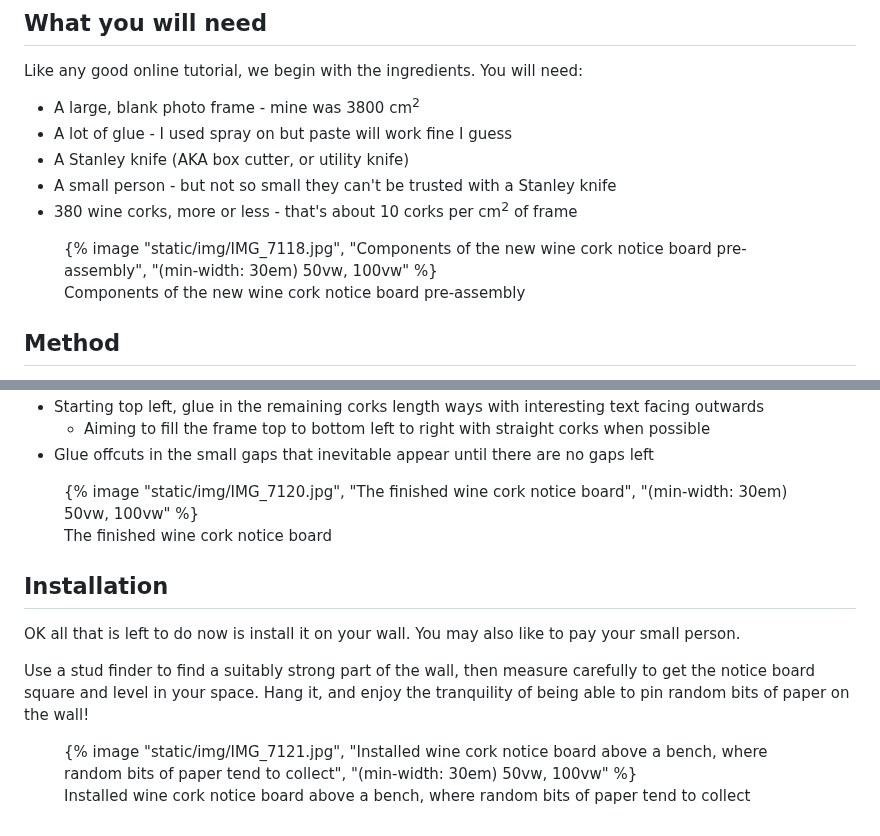
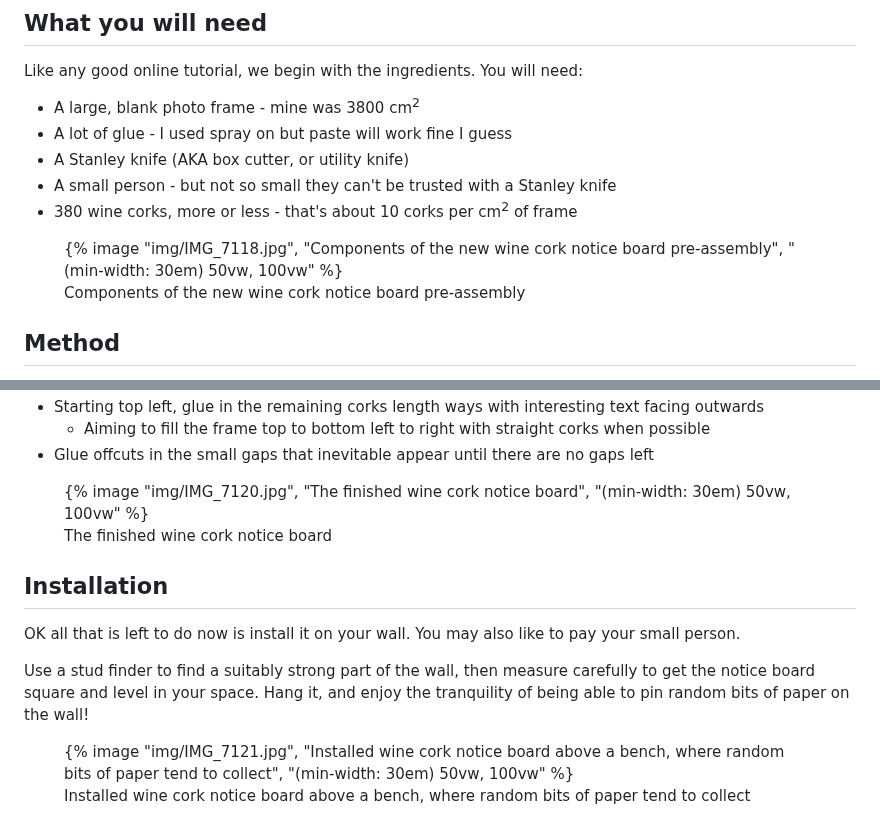
Before and after one commit to adrianparker/adrianparker.github.io, a Markdown page: content/posts/Wine-Cork-Notice-Board-How-To.md, 2 parts joined by grey strips. GitHub-like rendering.

Commit message:
Holy smoke, did that work? Trying img/ prefix

```diff
--- a/content/posts/Wine-Cork-Notice-Board-How-To.md
+++ b/content/posts/Wine-Cork-Notice-Board-How-To.md
@@ -27,7 +27,7 @@ Like any good online tutorial, we begin with the ingredients. You will need:
  - 380 wine corks, more or less - that's about 10 corks per cm<sup>2</sup> of frame
 
 <figure>
-{% image "static/img/IMG_7118.jpg", "Components of the new wine cork notice board pre-assembly", "(min-width: 30em) 50vw, 100vw" %}
+{% image "img/IMG_7118.jpg", "Components of the new wine cork notice board pre-assembly", "(min-width: 30em) 50vw, 100vw" %}
 <figcaption>Components of the new wine cork notice board pre-assembly</figcaption>
 </figure>
 
@@ -54,7 +54,7 @@ Like any good online tutorial, we begin with the ingredients. You will need:
  - Glue offcuts in the small gaps that inevitable appear until there are no gaps left
 
 <figure>
-{% image "static/img/IMG_7120.jpg", "The finished wine cork notice board", "(min-width: 30em) 50vw, 100vw" %}
+{% image "img/IMG_7120.jpg", "The finished wine cork notice board", "(min-width: 30em) 50vw, 100vw" %}
 <figcaption>The finished wine cork notice board</figcaption>
 </figure>
 
@@ -66,6 +66,6 @@ Use a stud finder to find a suitably strong part of the wall, then measure caref
 Hang it, and enjoy the tranquility of being able to pin random bits of paper on the wall!
 
 <figure>
-{% image "static/img/IMG_7121.jpg", "Installed wine cork notice board above a bench, where random bits of paper tend to collect", "(min-width: 30em) 50vw, 100vw" %}
+{% image "img/IMG_7121.jpg", "Installed wine cork notice board above a bench, where random bits of paper tend to collect", "(min-width: 30em) 50vw, 100vw" %}
 <figcaption>Installed wine cork notice board above a bench, where random bits of paper tend to collect</figcaption>
 </figure>
```
